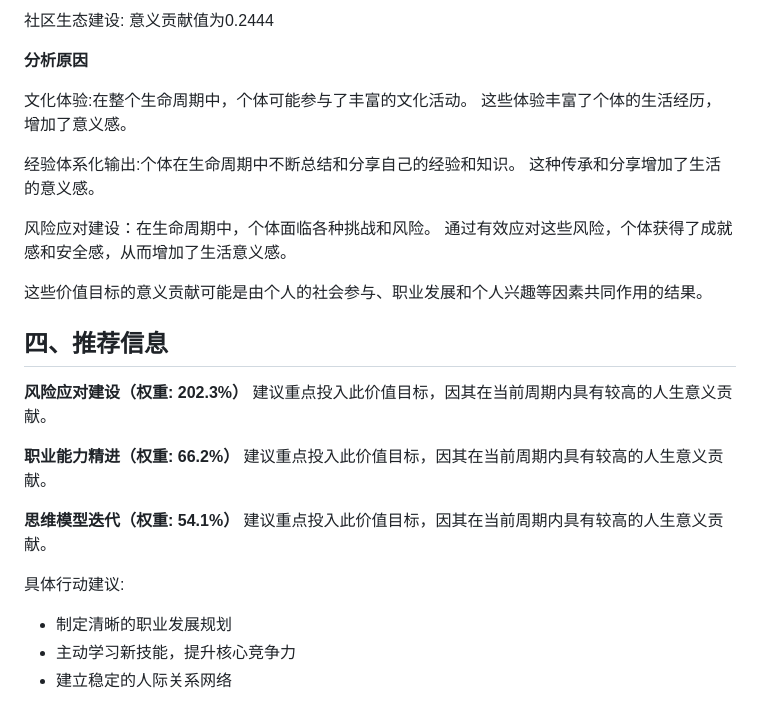
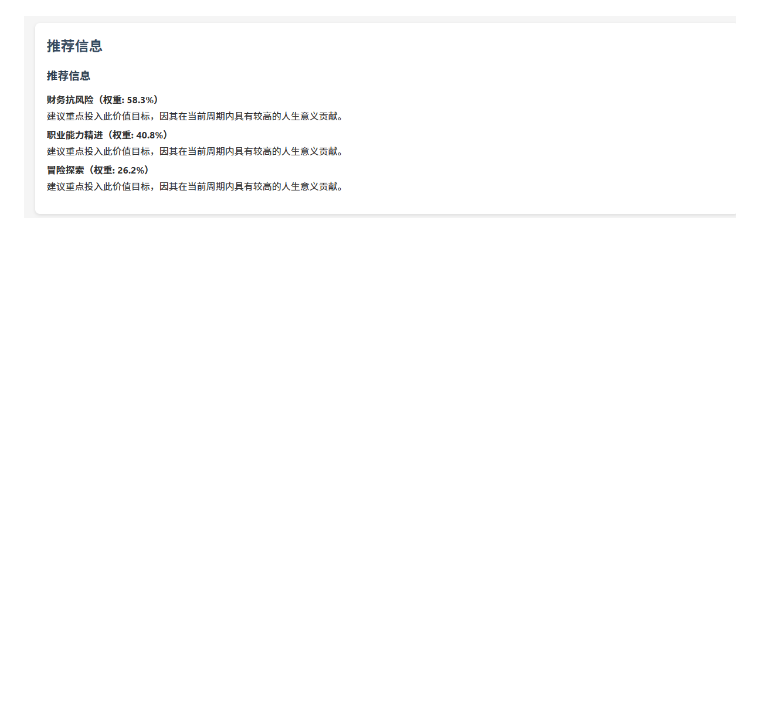
Before and after one commit to 15927134854/LifeOS, a Markdown page: README.md, the part around the change printed below. Rendered like a GitHub page; pictures changed too: img_6.png (added); blank space fills up the shorter version.

```diff
--- a/README.md
+++ b/README.md
@@ -316,29 +243 @@ goal/
-社区生态建设: 意义贡献值为0.2444
-
-**分析原因**
-
-文化体验:在整个生命周期中，个体可能参与了丰富的文化活动。 这些体验丰富了个体的生活经历，增加了意义感。
-
-经验体系化输出:个体在生命周期中不断总结和分享自己的经验和知识。 这种传承和分享增加了生活的意义感。
-
-风险应对建设：在生命周期中，个体面临各种挑战和风险。 通过有效应对这些风险，个体获得了成就感和安全感，从而增加了生活意义感。
-
-这些价值目标的意义贡献可能是由个人的社会参与、职业发展和个人兴趣等因素共同作用的结果。
-
-
-## 四、推荐信息
-
-**风险应对建设（权重: 202.3%）**
-建议重点投入此价值目标，因其在当前周期内具有较高的人生意义贡献。
-
-**职业能力精进（权重: 66.2%）**
-建议重点投入此价值目标，因其在当前周期内具有较高的人生意义贡献。
-
-**思维模型迭代（权重: 54.1%）**
-建议重点投入此价值目标，因其在当前周期内具有较高的人生意义贡献。
-
-
-具体行动建议:
-- 制定清晰的职业发展规划
-- 主动学习新技能，提升核心竞争力
-- 建立稳定的人际关系网络
+![img_6.png](img_6.png)
```
Also changed, not shown: other parts of README.md (+8 -81 lines), img_7.png (added), img_8.png (added), 5 other files.
